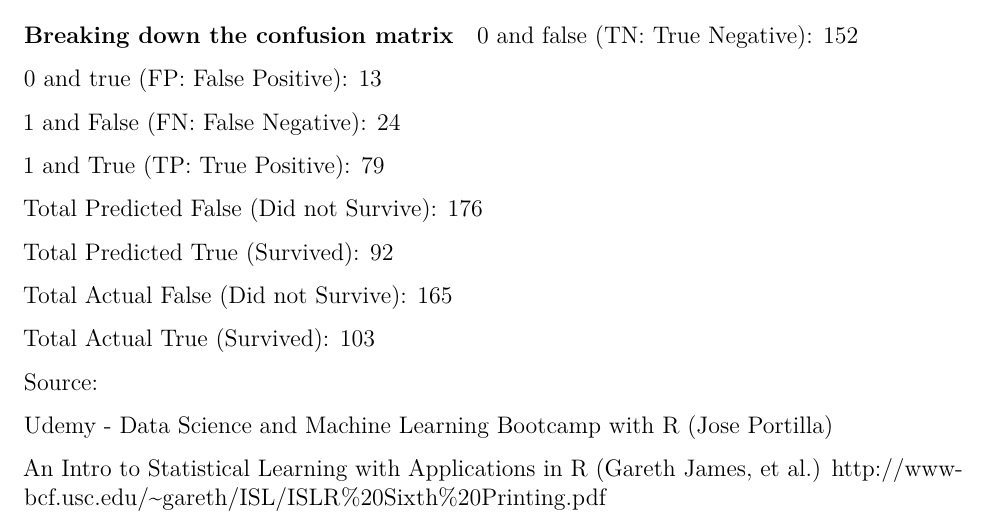
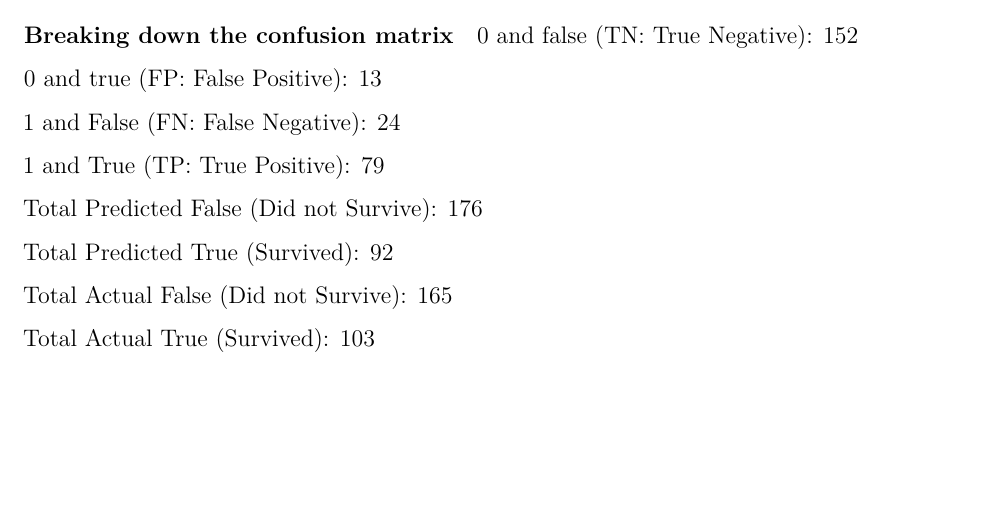
Before and after one commit to Barnes7599/Logistic-Regression, an R Markdown document (Logistic_Regression.Rmd): part of page 10 of 10, cut so that both start at the same text, the shorter picture padded with empty space. Rendered offline with R 4.5, knitr and Pandoc, then LaTeX, with nearby package versions; code that draws random numbers runs with fixed seeds of ours; some code elsewhere in the file could not run offline.

Commit message:
Update Logistic_Regression.Rmd

```diff
--- a/Logistic_Regression.Rmd
+++ b/Logistic_Regression.Rmd
@@ -271,10 +271,3 @@ Total Predicted True (Survived): 92
 Total Actual False (Did not Survive): 165
 
 Total Actual True (Survived): 103
-
-
-Source:
-
-Udemy - Data Science and Machine Learning Bootcamp with R (Jose Portilla)
-
-An Intro to Statistical Learning with Applications in R (Gareth James, et al.) http://www-bcf.usc.edu/~gareth/ISL/ISLR%20Sixth%20Printing.pdf
```
